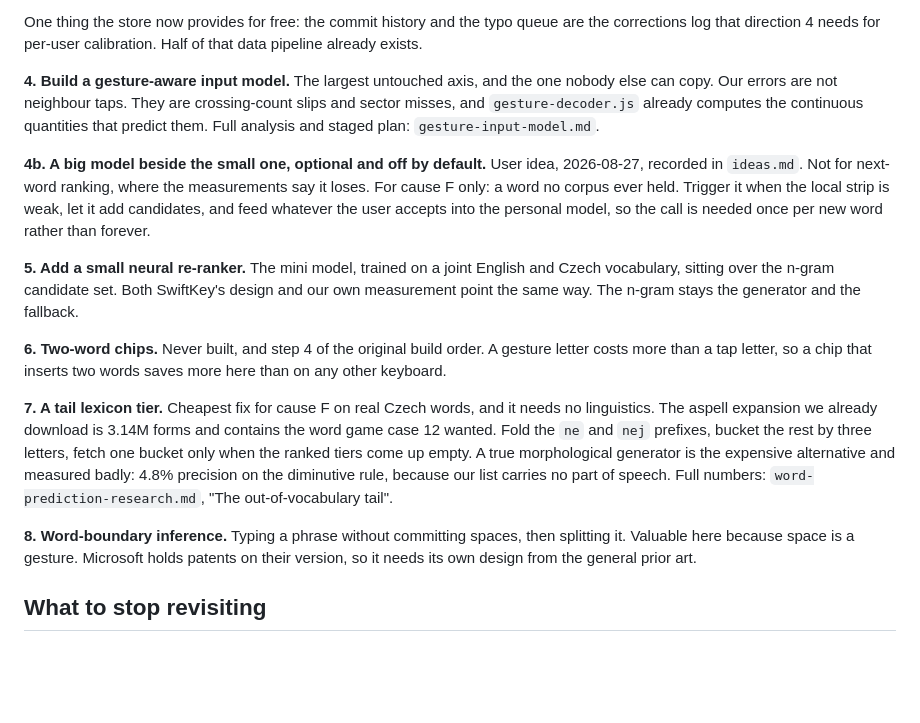
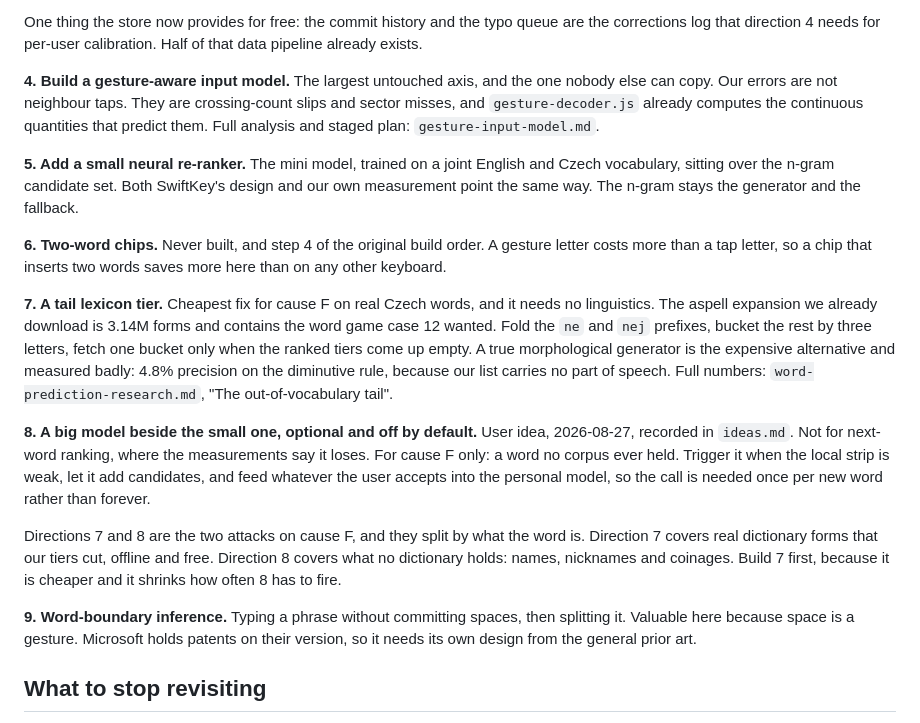
Before and after one commit to urza/phonekeeb, a Markdown page: prediction-roadmap.md, the part around the change. GitHub-like rendering; blank space fills up the shorter version.

Commit message:
Split the big-model idea out of the gesture input model direction
4b was appended next to direction 4 only because it was recorded the
same day. The two share nothing: 4 decodes what the finger meant, the
big model covers words no corpus ever held. It is now direction 8,
beside the tail lexicon, and the two cause-F attacks say how they
split. Direction 4 keeps its number because CLAUDE.md and
gesture-input-model.md both cite it.

Co-Authored-By: Claude Opus 5 (1M context) <noreply@anthropic.com>

```diff
--- a/prediction-roadmap.md
+++ b/prediction-roadmap.md
@@ -108,13 +108,6 @@ crossing-count slips and sector misses, and `gesture-decoder.js` already
 computes the continuous quantities that predict them. Full analysis and
 staged plan: `gesture-input-model.md`.
 
-**4b. A big model beside the small one, optional and off by default.**
-User idea, 2026-08-27, recorded in `ideas.md`. Not for next-word ranking,
-where the measurements say it loses. For cause F only: a word no corpus
-ever held. Trigger it when the local strip is weak, let it add
-candidates, and feed whatever the user accepts into the personal model,
-so the call is needed once per new word rather than forever.
-
 **5. Add a small neural re-ranker.** The mini model, trained on a joint
 English and Czech vocabulary, sitting over the n-gram candidate set. Both
 SwiftKey's design and our own measurement point the same way. The n-gram
@@ -133,7 +126,20 @@ generator is the expensive alternative and measured badly: 4.8% precision
 on the diminutive rule, because our list carries no part of speech. Full
 numbers: `word-prediction-research.md`, "The out-of-vocabulary tail".
 
-**8. Word-boundary inference.** Typing a phrase without committing
+**8. A big model beside the small one, optional and off by default.**
+User idea, 2026-08-27, recorded in `ideas.md`. Not for next-word ranking,
+where the measurements say it loses. For cause F only: a word no corpus
+ever held. Trigger it when the local strip is weak, let it add
+candidates, and feed whatever the user accepts into the personal model,
+so the call is needed once per new word rather than forever.
+
+Directions 7 and 8 are the two attacks on cause F, and they split by
+what the word is. Direction 7 covers real dictionary forms that our
+tiers cut, offline and free. Direction 8 covers what no dictionary
+holds: names, nicknames and coinages. Build 7 first, because it is
+cheaper and it shrinks how often 8 has to fire.
+
+**9. Word-boundary inference.** Typing a phrase without committing
 spaces, then splitting it. Valuable here because space is a gesture.
 Microsoft holds patents on their version, so it needs its own design from
 the general prior art.
```
